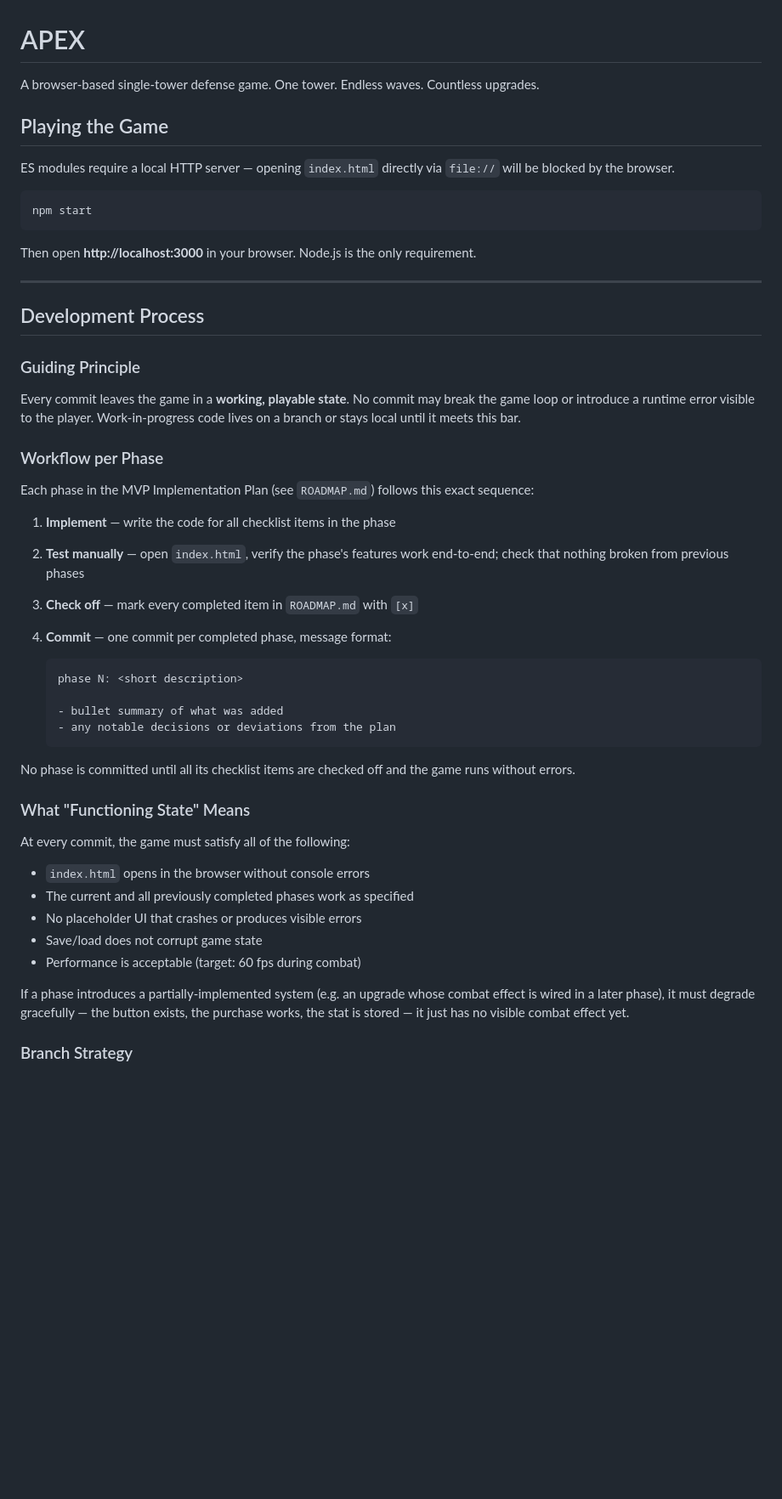
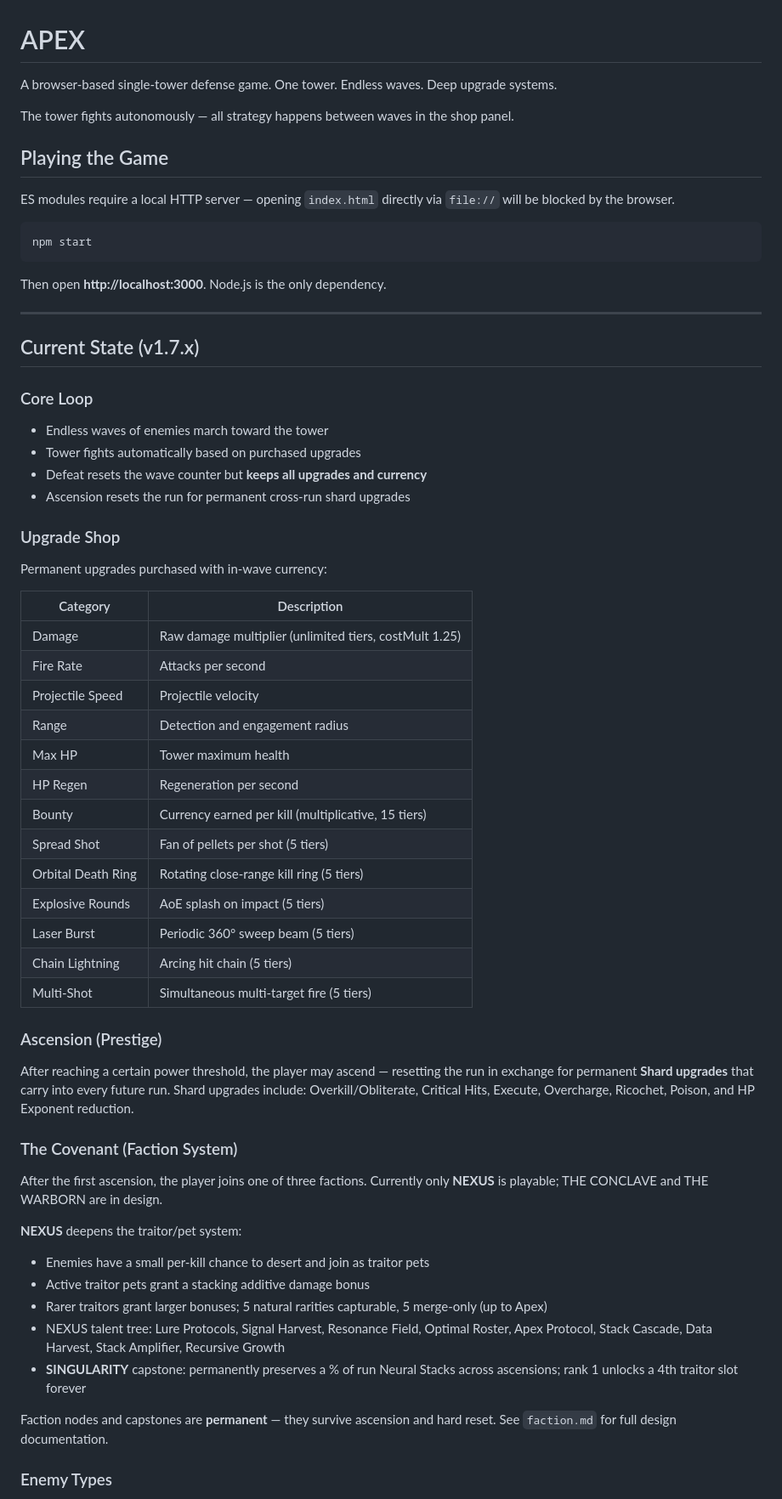
Before and after one commit to cyferlawyn/APEX, a Markdown page: README.md, the part around one of its changes. Shown at 85% size. Drawn GitHub-style; blank space fills up the shorter version.

Commit message:
docs: remove ROADMAP.md, rewrite README to reflect current game state

````diff
--- a/README.md
+++ b/README.md
@@ -1,6 +1,8 @@
 # APEX
 
-A browser-based single-tower defense game. One tower. Endless waves. Countless upgrades.
+A browser-based single-tower defense game. One tower. Endless waves. Deep upgrade systems.
+
+The tower fights autonomously — all strategy happens between waves in the shop panel.
 
 ## Playing the Game
 
@@ -10,51 +12,56 @@ ES modules require a local HTTP server — opening `index.html` directly via `fi
 npm start
 ```
 
-Then open **http://localhost:3000** in your browser. Node.js is the only requirement.
+Then open **http://localhost:3000**. Node.js is the only dependency.
 
 ---
 
-## Development Process
+## Current State (v1.7.x)
 
-### Guiding Principle
+### Core Loop
 
-Every commit leaves the game in a **working, playable state**. No commit may break
-the game loop or introduce a runtime error visible to the player. Work-in-progress
-code lives on a branch or stays local until it meets this bar.
+- Endless waves of enemies march toward the tower
+- Tower fights automatically based on purchased upgrades
+- Defeat resets the wave counter but **keeps all upgrades and currency**
+- Ascension resets the run for permanent cross-run shard upgrades
 
-### Workflow per Phase
+### Upgrade Shop
 
-Each phase in the MVP Implementation Plan (see `ROADMAP.md`) follows this exact sequence:
+Permanent upgrades purchased with in-wave currency:
 
-1. **Implement** — write the code for all checklist items in the phase
-2. **Test manually** — open `index.html`, verify the phase's features work end-to-end;
-   check that nothing broken from previous phases
-3. **Check off** — mark every completed item in `ROADMAP.md` with `[x]`
-4. **Commit** — one commit per completed phase, message format:
+| Category | Description |
+|---|---|
+| Damage | Raw damage multiplier (unlimited tiers, costMult 1.25) |
+| Fire Rate | Attacks per second |
+| Projectile Speed | Projectile velocity |
+| Range | Detection and engagement radius |
+| Max HP | Tower maximum health |
+| HP Regen | Regeneration per second |
+| Bounty | Currency earned per kill (multiplicative, 15 tiers) |
+| Spread Shot | Fan of pellets per shot (5 tiers) |
+| Orbital Death Ring | Rotating close-range kill ring (5 tiers) |
+| Explosive Rounds | AoE splash on impact (5 tiers) |
+| Laser Burst | Periodic 360° sweep beam (5 tiers) |
+| Chain Lightning | Arcing hit chain (5 tiers) |
+| Multi-Shot | Simultaneous multi-target fire (5 tiers) |
 
-   ```
-   phase N: <short description>
+### Ascension (Prestige)
 
-   - bullet summary of what was added
-   - any notable decisions or deviations from the plan
-   ```
+After reaching a certain power threshold, the player may ascend — resetting the run in exchange for permanent **Shard upgrades** that carry into every future run. Shard upgrades include: Overkill/Obliterate, Critical Hits, Execute, Overcharge, Ricochet, Poison, and HP Exponent reduction.
 
-No phase is committed until all its checklist items are checked off and the game
-runs without errors.
+### The Covenant (Faction System)
 
-### What "Functioning State" Means
+After the first ascension, the player joins one of three factions. Currently only **NEXUS** is playable; THE CONCLAVE and THE WARBORN are in design.
 
-At every commit, the game must satisfy all of the following:
+**NEXUS** deepens the traitor/pet system:
 
-- `index.html` opens in the browser without console errors
-- The current and all previously completed phases work as specified
-- No placeholder UI that crashes or produces visible errors
-- Save/load does not corrupt game state
-- Performance is acceptable (target: 60 fps during combat)
+- Enemies have a small per-kill chance to desert and join as traitor pets
+- Active traitor pets grant a stacking additive damage bonus
+- Rarer traitors grant larger bonuses; 5 natural rarities capturable, 5 merge-only (up to Apex)
+- NEXUS talent tree: Lure Protocols, Signal Harvest, Resonance Field, Optimal Roster, Apex Protocol, Stack Cascade, Data Harvest, Stack Amplifier, Recursive Growth
+- **SINGULARITY** capstone: permanently preserves a % of run Neural Stacks across ascensions; rank 1 unlocks a 4th traitor slot forever
 
-If a phase introduces a partially-implemented system (e.g. an upgrade whose combat
-effect is wired in a later phase), it must degrade gracefully — the button exists,
-the purchase works, the stat is stored — it just has no visible combat effect yet.
+Faction nodes and capstones are **permanent** — they survive ascension and hard reset. See `faction.md` for full design documentation.
 
-### Branch Strategy
+### Enemy Types
 
````
Also changed, not shown: other parts of README.md (+48 -20 lines), ROADMAP.md (deleted, +0 -487 lines).
